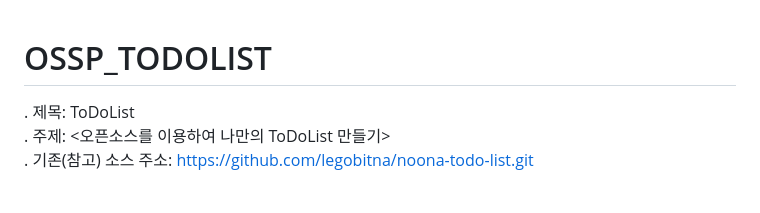
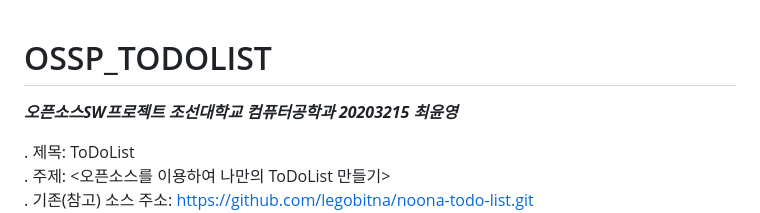
Before and after one commit to yunyoung0531/ossp_todolist_ing, a Markdown page: README.md, the part around the change. Drawn GitHub-style; blank space fills up the shorter version.

```diff
--- a/README.md
+++ b/README.md
@@ -1,5 +1,6 @@
 # OSSP_TODOLIST
 
+___오픈소스SW프로젝트 조선대학교 컴퓨터공학과 20203215 최윤영___
 
 . 제목: ToDoList
 . 주제: <오픈소스를 이용하여 나만의 ToDoList 만들기>
```
